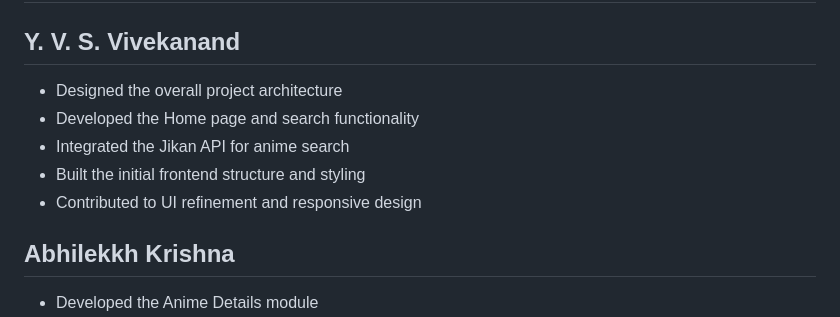
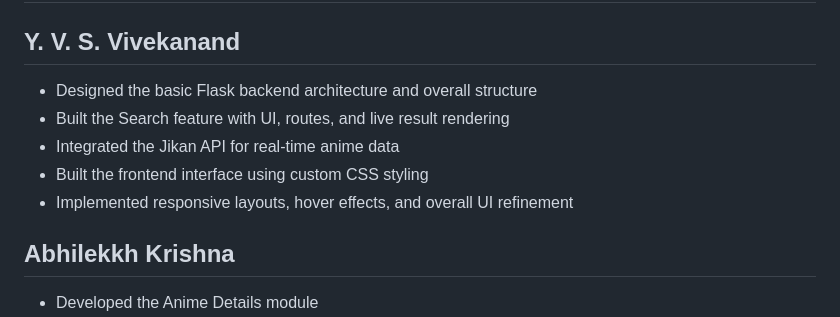
Before and after one commit to abhilekkh/vivak, a Markdown page: Readme.md, the part around the change. Rendered like a GitHub page.

```diff
--- a/Readme.md
+++ b/Readme.md
@@ -189,11 +189,12 @@ python app.py
 
 ## Y. V. S. Vivekanand
 
-* Designed the overall project architecture
-* Developed the Home page and search functionality
-* Integrated the Jikan API for anime search
-* Built the initial frontend structure and styling
-* Contributed to UI refinement and responsive design
+* Designed the basic Flask backend architecture and overall structure
+* Built the Search feature with UI, routes, and live result rendering
+* Integrated the Jikan API for real-time anime data
+* Built the frontend interface using custom CSS styling
+* Implemented responsive layouts, hover effects, and overall UI refinement
+
 
 ## Abhilekkh Krishna
 
```
